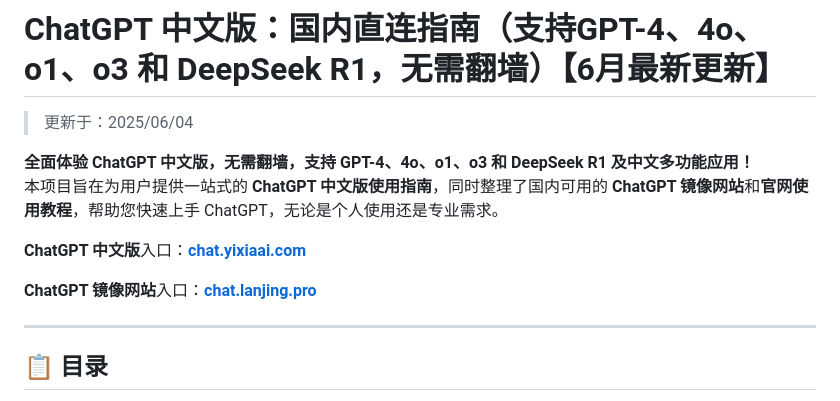
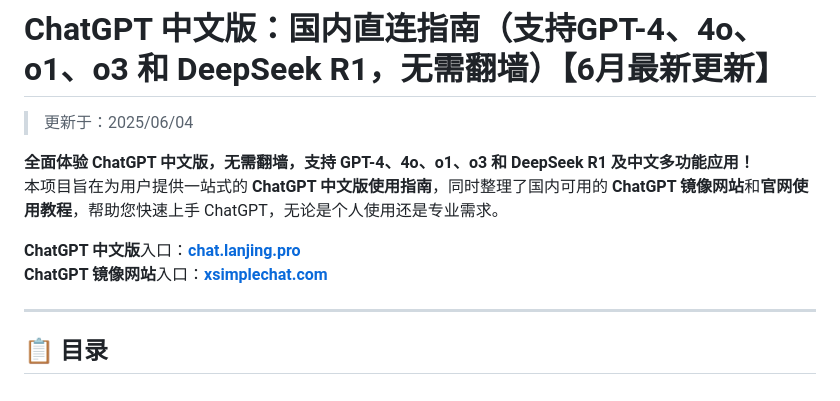
Before and after one commit to chatgpt-china-gpt/ChatGPT_CN, a Markdown page: README.md, the part around the change. Drawn GitHub-style.

```diff
--- a/README.md
+++ b/README.md
@@ -5,9 +5,8 @@
 **全面体验 ChatGPT 中文版，无需翻墙，支持 GPT-4、4o、o1、o3 和 DeepSeek R1 及中文多功能应用！**
 本项目旨在为用户提供一站式的 **ChatGPT 中文版使用指南**，同时整理了国内可用的 **ChatGPT 镜像网站**和**官网使用教程**，帮助您快速上手 ChatGPT，无论是个人使用还是专业需求。
 
-**ChatGPT 中文版**入口：**[chat.yixiaai.com](https://xsimplechat.com)**
-
-**ChatGPT 镜像网站**入口：**[chat.lanjing.pro](https://chat.lanjing.pro)**
+**ChatGPT 中文版**入口：**[chat.lanjing.pro](https://chat.lanjing.pro)**
+**ChatGPT 镜像网站**入口：**[xsimplechat.com](https://xsimplechat.com)**
 
 ---
 
```
